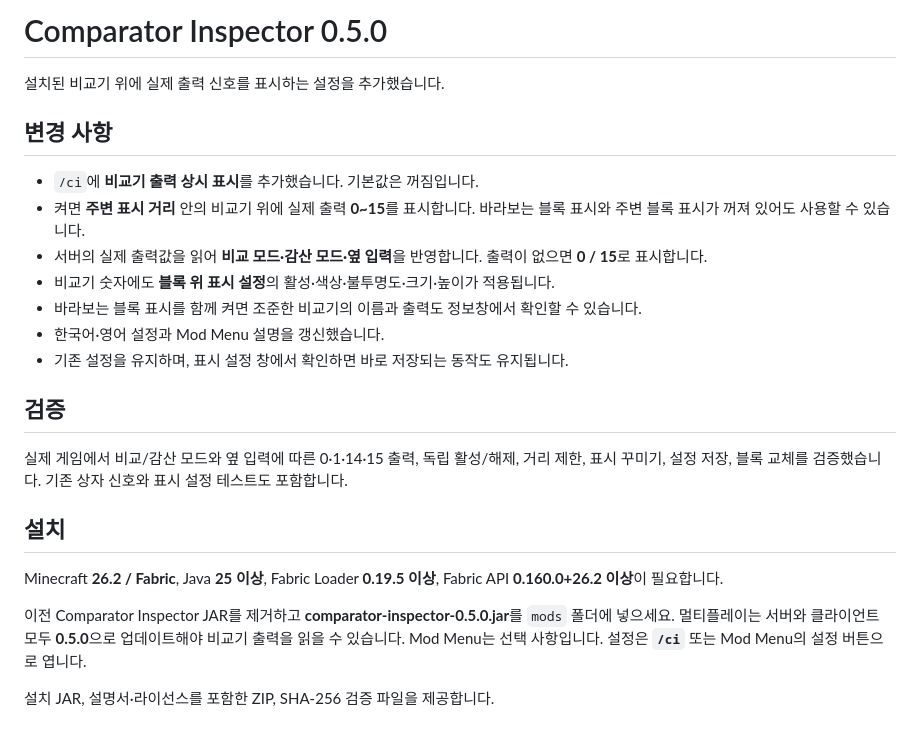
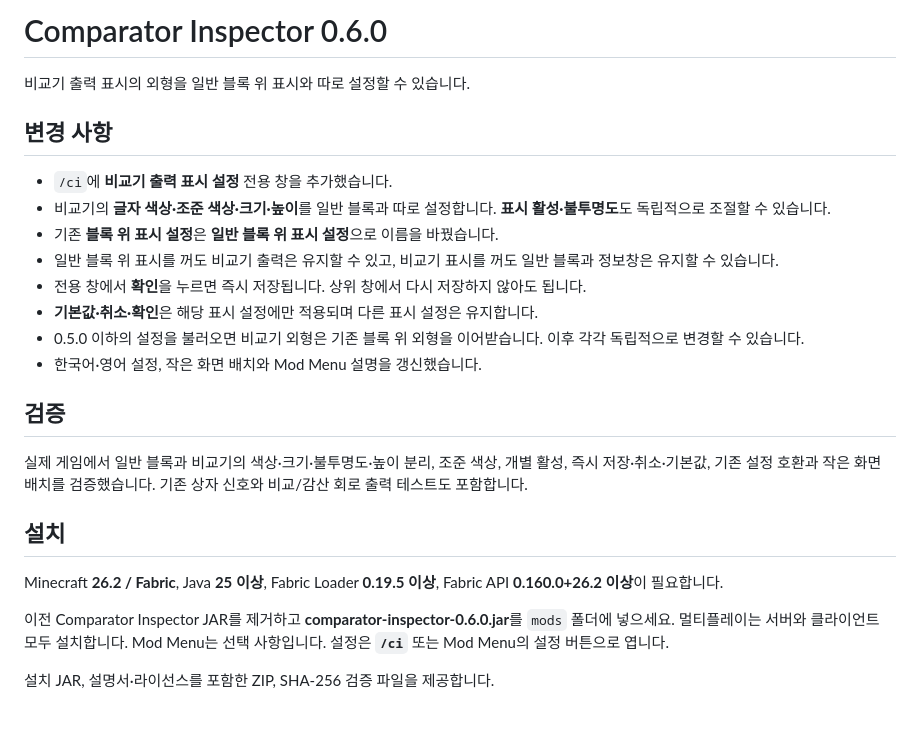
Before and after one commit to RUOK0214/comparator_inspector, a Markdown page: RELEASE_NOTES.md, the part around the change. GitHub-like rendering.

```diff
--- a/RELEASE_NOTES.md
+++ b/RELEASE_NOTES.md
@@ -1,27 +1,28 @@
-# Comparator Inspector 0.5.0
+# Comparator Inspector 0.6.0
 
-설치된 비교기 위에 실제 출력 신호를 표시하는 설정을 추가했습니다.
+비교기 출력 표시의 외형을 일반 블록 위 표시와 따로 설정할 수 있습니다.
 
 ## 변경 사항
 
-- `/ci`에 **비교기 출력 상시 표시**를 추가했습니다. 기본값은 꺼짐입니다.
-- 켜면 **주변 표시 거리** 안의 비교기 위에 실제 출력 **0~15**를 표시합니다. 바라보는 블록 표시와 주변 블록 표시가 꺼져 있어도 사용할 수 있습니다.
-- 서버의 실제 출력값을 읽어 **비교 모드·감산 모드·옆 입력**을 반영합니다. 출력이 없으면 **0 / 15**로 표시합니다.
-- 비교기 숫자에도 **블록 위 표시 설정**의 활성·색상·불투명도·크기·높이가 적용됩니다.
-- 바라보는 블록 표시를 함께 켜면 조준한 비교기의 이름과 출력도 정보창에서 확인할 수 있습니다.
-- 한국어·영어 설정과 Mod Menu 설명을 갱신했습니다.
-- 기존 설정을 유지하며, 표시 설정 창에서 확인하면 바로 저장되는 동작도 유지됩니다.
+- `/ci`에 **비교기 출력 표시 설정** 전용 창을 추가했습니다.
+- 비교기의 **글자 색상·조준 색상·크기·높이**를 일반 블록과 따로 설정합니다. **표시 활성·불투명도**도 독립적으로 조절할 수 있습니다.
+- 기존 **블록 위 표시 설정**은 **일반 블록 위 표시 설정**으로 이름을 바꿨습니다.
+- 일반 블록 위 표시를 꺼도 비교기 출력은 유지할 수 있고, 비교기 표시를 꺼도 일반 블록과 정보창은 유지할 수 있습니다.
+- 전용 창에서 **확인**을 누르면 즉시 저장됩니다. 상위 창에서 다시 저장하지 않아도 됩니다.
+- **기본값·취소·확인**은 해당 표시 설정에만 적용되며 다른 표시 설정은 유지합니다.
+- 0.5.0 이하의 설정을 불러오면 비교기 외형은 기존 블록 위 외형을 이어받습니다. 이후 각각 독립적으로 변경할 수 있습니다.
+- 한국어·영어 설정, 작은 화면 배치와 Mod Menu 설명을 갱신했습니다.
 
 ## 검증
 
-실제 게임에서 비교/감산 모드와 옆 입력에 따른 0·1·14·15 출력, 독립 활성/해제, 거리 제한, 표시 꾸미기, 설정 저장, 블록 교체를 검증했습니다. 기존 상자 신호와 표시 설정 테스트도 포함합니다.
+실제 게임에서 일반 블록과 비교기의 색상·크기·불투명도·높이 분리, 조준 색상, 개별 활성, 즉시 저장·취소·기본값, 기존 설정 호환과 작은 화면 배치를 검증했습니다. 기존 상자 신호와 비교/감산 회로 출력 테스트도 포함합니다.
 
 ## 설치
 
 Minecraft **26.2 / Fabric**, Java **25 이상**, Fabric Loader **0.19.5 이상**, Fabric API **0.160.0+26.2 이상**이 필요합니다.
 
-이전 Comparator Inspector JAR를 제거하고 **comparator-inspector-0.5.0.jar**를 `mods` 폴더에 넣으세요.
-멀티플레이는 서버와 클라이언트 모두 **0.5.0**으로 업데이트해야 비교기 출력을 읽을 수 있습니다. Mod Menu는 선택 사항입니다.
+이전 Comparator Inspector JAR를 제거하고 **comparator-inspector-0.6.0.jar**를 `mods` 폴더에 넣으세요.
+멀티플레이는 서버와 클라이언트 모두 설치합니다. Mod Menu는 선택 사항입니다.
 설정은 **`/ci`** 또는 Mod Menu의 설정 버튼으로 엽니다.
 
 설치 JAR, 설명서·라이선스를 포함한 ZIP, SHA-256 검증 파일을 제공합니다.
```
Also changed, not shown: README.md (+23 -17 lines), docs/images/comparator-appearance-ko.png (added), docs/images/modmenu-ko.png, 11 other files.
